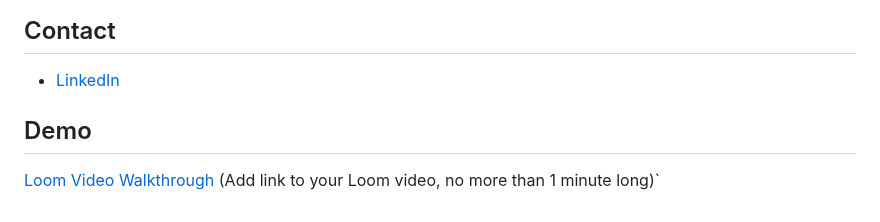
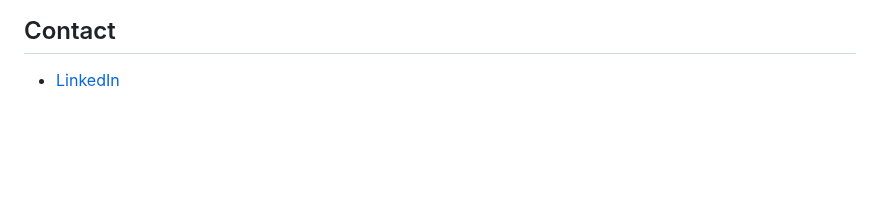
Before and after one commit to omerakben/INDIVIDUAL-PROJECT-sorting-hat, a Markdown page: README.md, the part around one of its changes. Rendered like a GitHub page; blank space fills up the shorter version.

```diff
--- a/README.md
+++ b/README.md
@@ -105,6 +107,3 @@ As a Hogwarts administrator, I need a digital sorting hat to efficiently assign
 
 ## Contact
 - [LinkedIn](https://www.linkedin.com/in/omerakben/)
-
-## Demo
-[Loom Video Walkthrough](#) (Add link to your Loom video, no more than 1 minute long)`
```
Also changed, not shown: other parts of README.md (+2 -0 lines).
